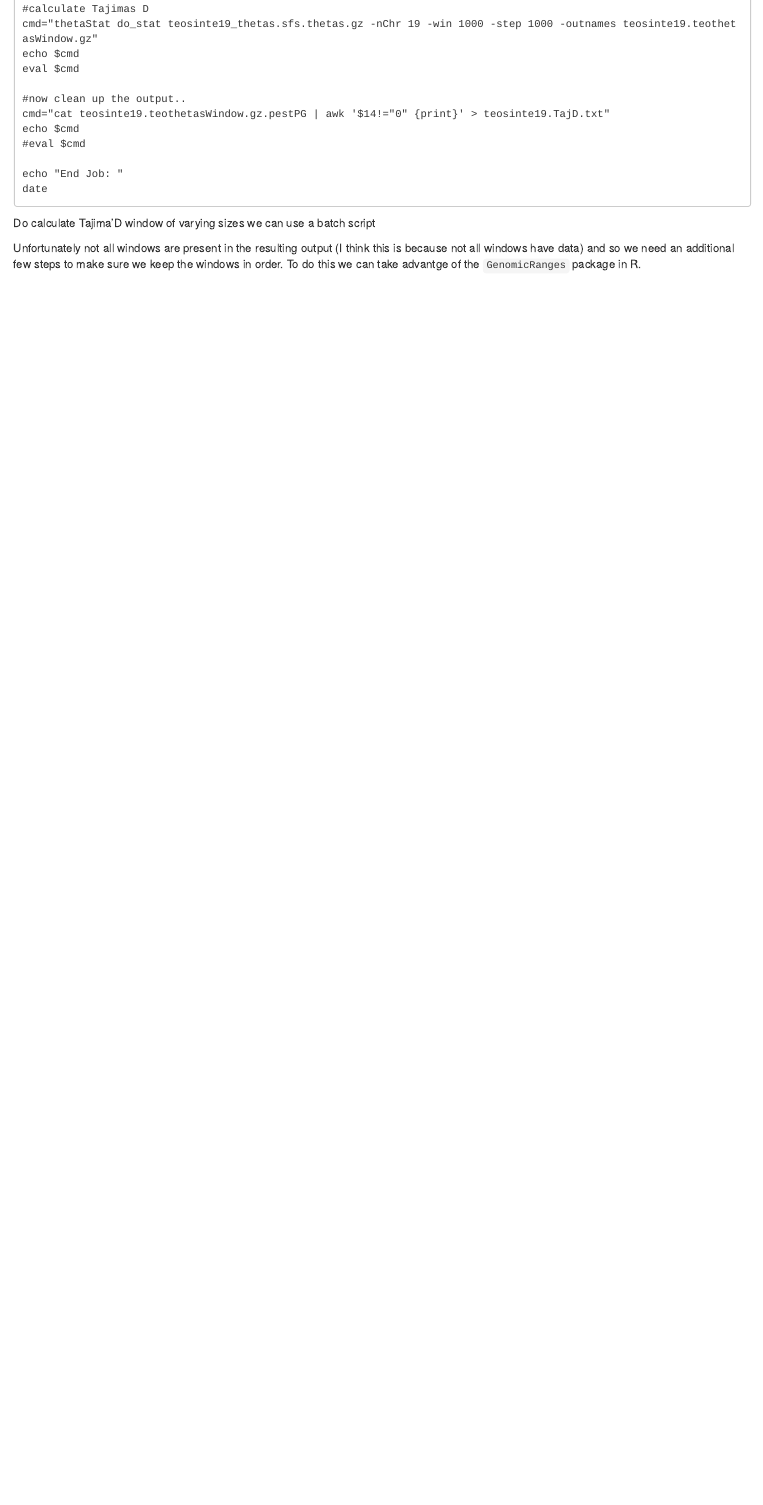
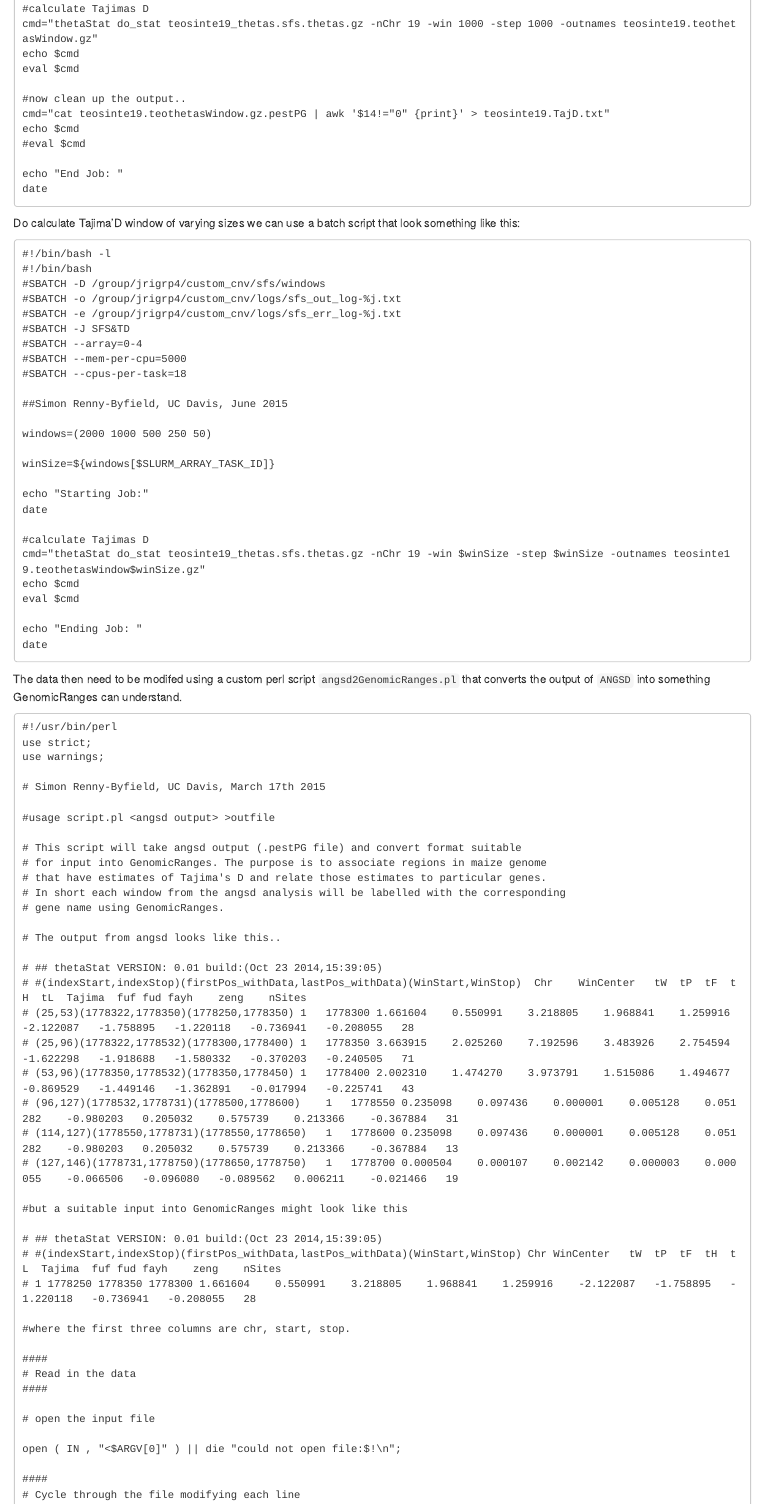
Before and after one commit to XLEvolutionist/cnvwin, an R Markdown document (scripts/cnv_by_window.Rmd): the page in a window 1100 px wide, from 2860 px down. Rendered offline with R 4.5, knitr and Pandoc, with nearby package versions; long lines of code are wrapped.

Commit message:
added angssd2GenomicRanges.pl

````diff
--- a/scripts/cnv_by_window.Rmd
+++ b/scripts/cnv_by_window.Rmd
@@ -162,4 +162,80 @@ echo "End Job: "
 date
 ```
 
-Do calculate Tajima'D window of varying sizes we can use a batch script
+Do calculate Tajima'D window of varying sizes we can use a batch script that look something like this:
+
+```
+#!/bin/bash -l
+#!/bin/bash
+#SBATCH -D /group/jrigrp4/custom_cnv/sfs/windows
+#SBATCH -o /group/jrigrp4/custom_cnv/logs/sfs_out_log-%j.txt
+#SBATCH -e /group/jrigrp4/custom_cnv/logs/sfs_err_log-%j.txt
+#SBATCH -J SFS&TD
+#SBATCH --array=0-4
+#SBATCH --mem-per-cpu=5000
+#SBATCH --cpus-per-task=18
+
+##Simon Renny-Byfield, UC Davis, June 2015
+
+windows=(2000 1000 500 250 50)
+
+winSize=${windows[$SLURM_ARRAY_TASK_ID]}
+
+echo "Starting Job:"
+date
+
+#calculate Tajimas D
+cmd="thetaStat do_stat teosinte19_thetas.sfs.thetas.gz -nChr 19 -win $winSize -step $winSize -outnames teosinte19.teothetasWindow$winSize.gz"
+echo $cmd
+eval $cmd
+
+echo "Ending Job: "
+date
+```
+
+The data then need to be modifed using a custom perl script `angsd2GenomicRanges.pl` that converts the output of `ANGSD` into something GenomicRanges can understand.
+
+```
+#!/usr/bin/perl
+use strict;
+use warnings;
+
+# Simon Renny-Byfield, UC Davis, March 17th 2015
+
+#usage script.pl <angsd output> >outfile
+
+# This script will take angsd output (.pestPG file) and convert format suitable
+# for input into GenomicRanges. The purpose is to associate regions in maize genome
+# that have estimates of Tajima's D and relate those estimates to particular genes.
+# In short each window from the angsd analysis will be labelled with the corresponding
+# gene name using GenomicRanges.
+
+# The output from angsd looks like this..
+
+# ## thetaStat VERSION: 0.01 build:(Oct 23 2014,15:39:05)
+# #(indexStart,indexStop)(firstPos_withData,lastPos_withData)(WinStart,WinStop)  Chr	WinCenter	tW	tP	tF	tH	tL	Tajima	fuf	fud	fayh	zeng	nSites
+# (25,53)(1778322,1778350)(1778250,1778350)	1	1778300	1.661604	0.550991	3.218805	1.968841	1.259916	-2.122087	-1.758895	-1.220118	-0.736941	-0.208055	28
+# (25,96)(1778322,1778532)(1778300,1778400)	1	1778350	3.663915	2.025260	7.192596	3.483926	2.754594	-1.622298	-1.918688	-1.580332	-0.370203	-0.240505	71
+# (53,96)(1778350,1778532)(1778350,1778450)	1	1778400	2.002310	1.474270	3.973791	1.515086	1.494677	-0.869529	-1.449146	-1.362891	-0.017994	-0.225741	43
+# (96,127)(1778532,1778731)(1778500,1778600)	1	1778550	0.235098	0.097436	0.000001	0.005128	0.051282	-0.980203	0.205032	0.575739	0.213366	-0.367884	31
+# (114,127)(1778550,1778731)(1778550,1778650)	1	1778600	0.235098	0.097436	0.000001	0.005128	0.051282	-0.980203	0.205032	0.575739	0.213366	-0.367884	13
+# (127,146)(1778731,1778750)(1778650,1778750)	1	1778700	0.000504	0.000107	0.002142	0.000003	0.000055	-0.066506	-0.096080	-0.089562	0.006211	-0.021466	19
+
+#but a suitable input into GenomicRanges might look like this
+
+# ## thetaStat VERSION: 0.01 build:(Oct 23 2014,15:39:05)
+# #(indexStart,indexStop)(firstPos_withData,lastPos_withData)(WinStart,WinStop)	Chr	WinCenter	tW	tP	tF	tH	tL	Tajima	fuf	fud	fayh	zeng	nSites
+# 1 1778250	1778350	1778300	1.661604	0.550991	3.218805	1.968841	1.259916	-2.122087	-1.758895	-1.220118	-0.736941	-0.208055	28
+
+#where the first three columns are chr, start, stop.
+
+####
+# Read in the data
+####
+
+# open the input file
+
+open ( IN , "<$ARGV[0]" ) || die "could not open file:$!\n";
+
+####
+# Cycle through the file modifying each line
````
Also changed, not shown: scripts/cnv_by_window.html (added), scripts/cnv_by_window.Rmd (43 more changed lines), 1 other file.
